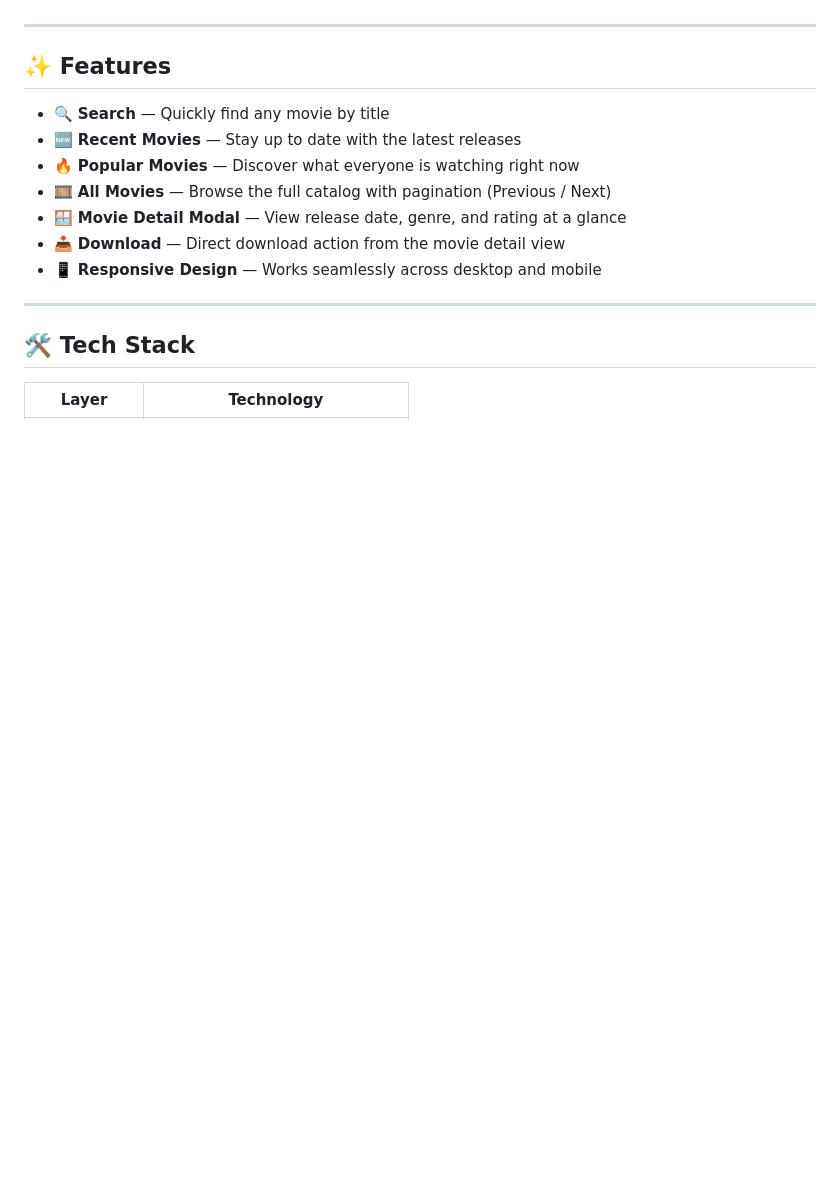
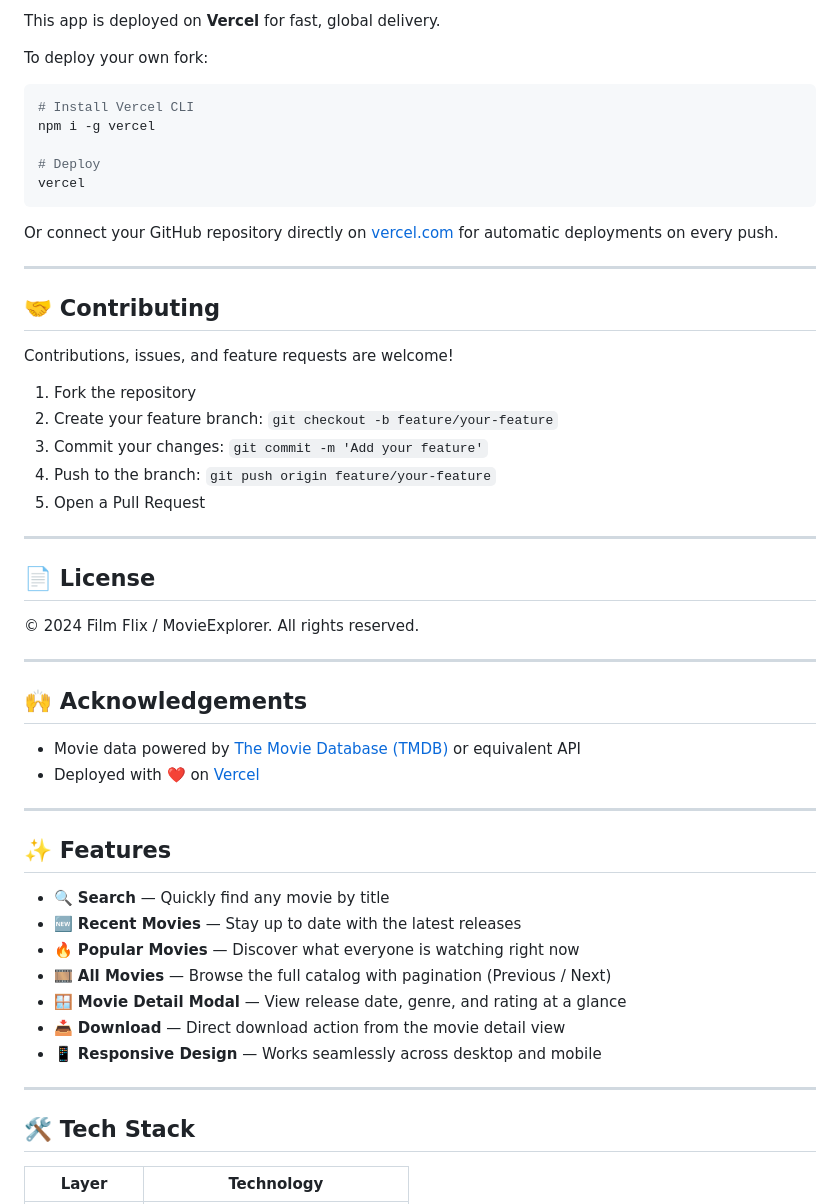
Before and after one commit to KencHub/Film-Flix, a Markdown page: README.md, the part around one of its changes. Drawn GitHub-style; blank space fills up the shorter version.

````diff
--- a/README.md
+++ b/README.md
@@ -14,3 +93,41 @@ Each movie card surfaces key details — release date, genre, and rating — wit
+This app is deployed on **Vercel** for fast, global delivery.
+
+To deploy your own fork:
+
+```bash
+# Install Vercel CLI
+npm i -g vercel
+
+# Deploy
+vercel
+```
+
+Or connect your GitHub repository directly on [vercel.com](https://vercel.com) for automatic deployments on every push.
+
+---
+
+## 🤝 Contributing
+
+Contributions, issues, and feature requests are welcome!
+
+1. Fork the repository
+2. Create your feature branch: `git checkout -b feature/your-feature`
+3. Commit your changes: `git commit -m 'Add your feature'`
+4. Push to the branch: `git push origin feature/your-feature`
+5. Open a Pull Request
+
+---
+
+## 📄 License
+
+© 2024 Film Flix / MovieExplorer. All rights reserved.
+
+---
+
+## 🙌 Acknowledgements
+
+- Movie data powered by [The Movie Database (TMDB)](https://www.themoviedb.org/) or equivalent API
+- Deployed with ❤️ on [Vercel](https://vercel.com)
 
 ---
 
````
Also changed, not shown: other parts of README.md (+79 -0 lines).
